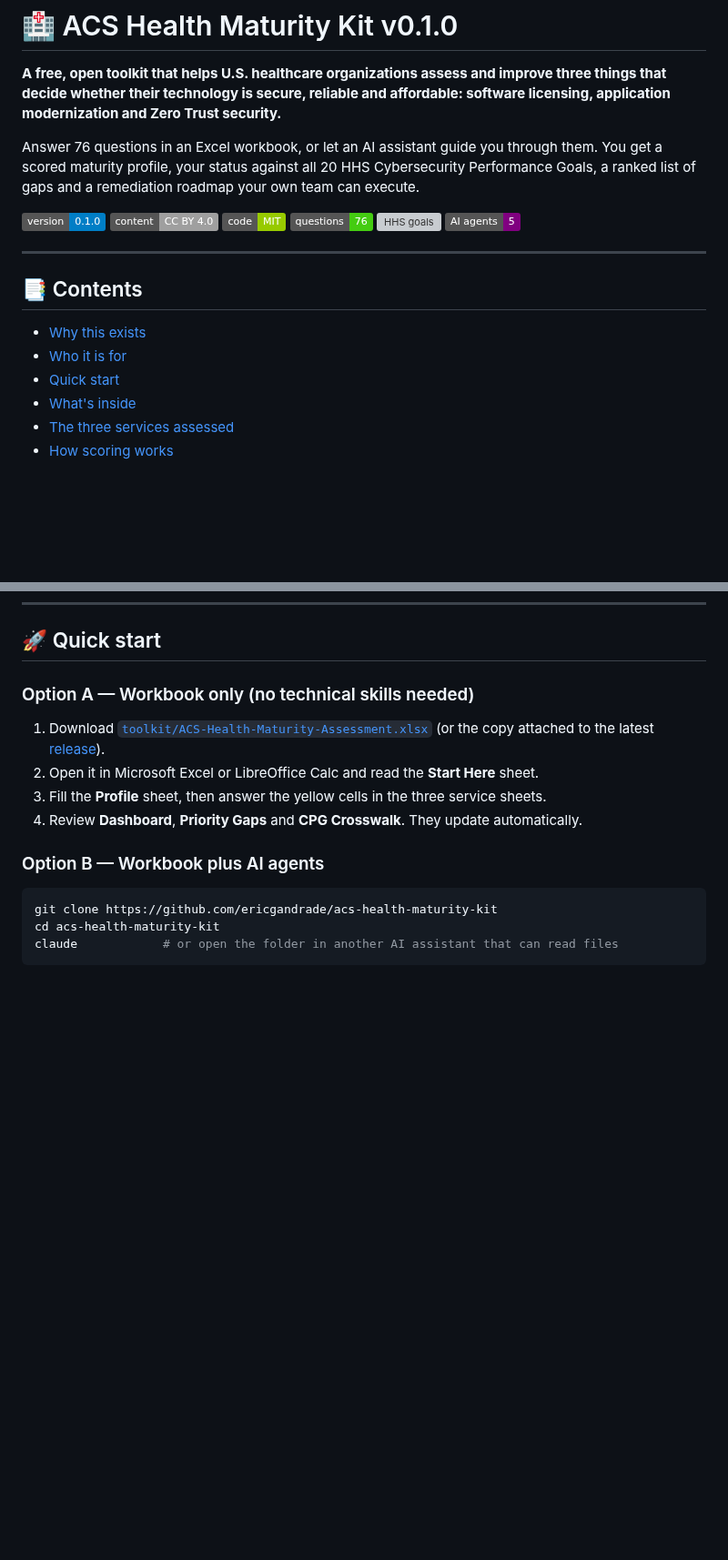
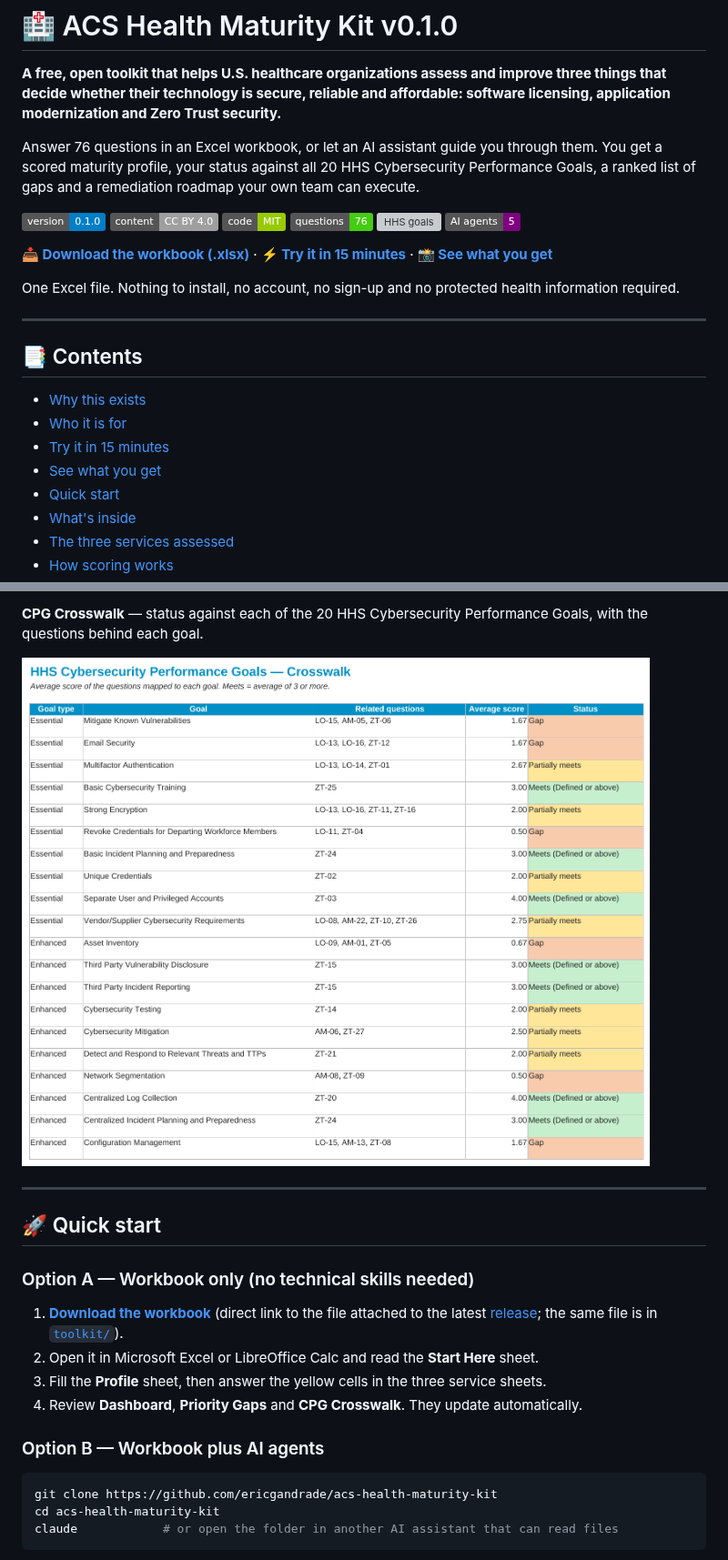
Before and after one commit to ericgandrade/acs-health-maturity-kit, a Markdown page: README.md, 2 parts joined by grey strips. Shown at 91% size. GitHub-like rendering; pictures changed too: docs/images/cpg-crosswalk-sample.png (added); badges without logos; blank space fills up the shorter version; grey boxes are pictures that could not be loaded.

```diff
--- a/README.md
+++ b/README.md
@@ -11,12 +11,18 @@ Answer 76 questions in an Excel workbook, or let an AI assistant guide you throu
 ![HHS goals](https://img.shields.io/badge/HHS%20CPGs-20%2F20-orange.svg)
 ![Agents](https://img.shields.io/badge/AI%20agents-5-purple.svg)
 
+**[📥 Download the workbook (.xlsx)](https://github.com/ericgandrade/acs-health-maturity-kit/releases/latest/download/ACS-Health-Maturity-Assessment.xlsx)** · **[⚡ Try it in 15 minutes](#-try-it-in-15-minutes)** · **[📸 See what you get](#-see-what-you-get)**
+
+One Excel file. Nothing to install, no account, no sign-up and no protected health information required.
+
 ---
 
 ## 📑 Contents
 
 - [Why this exists](#-why-this-exists)
 - [Who it is for](#-who-it-is-for)
+- [Try it in 15 minutes](#-try-it-in-15-minutes)
+- [See what you get](#-see-what-you-get)
 - [Quick start](#-quick-start)
 - [What's inside](#-whats-inside)
 - [The three services assessed](#-the-three-services-assessed)
@@ -71,8 +112,14 @@ This kit gives them that, for free, in a form they can use without hiring anyone
+**CPG Crosswalk** — status against each of the 20 HHS Cybersecurity Performance Goals, with the questions behind each goal.
+
+![HHS CPG Crosswalk with illustrative sample data](docs/images/cpg-crosswalk-sample.png)
+
+---
+
 ## 🚀 Quick start
 
 ### Option A — Workbook only (no technical skills needed)
 
-1. Download [`toolkit/ACS-Health-Maturity-Assessment.xlsx`](toolkit/ACS-Health-Maturity-Assessment.xlsx) (or the copy attached to the latest [release](../../releases)).
+1. **[Download the workbook](https://github.com/ericgandrade/acs-health-maturity-kit/releases/latest/download/ACS-Health-Maturity-Assessment.xlsx)** (direct link to the file attached to the latest [release](../../releases); the same file is in [`toolkit/`](toolkit/ACS-Health-Maturity-Assessment.xlsx)).
 2. Open it in Microsoft Excel or LibreOffice Calc and read the **Start Here** sheet.
 3. Fill the **Profile** sheet, then answer the yellow cells in the three service sheets.
 4. Review **Dashboard**, **Priority Gaps** and **CPG Crosswalk**. They update automatically.
```
Also changed, not shown: other parts of README.md (+35 -0 lines), docs/images/dashboard-sample.png (added).
